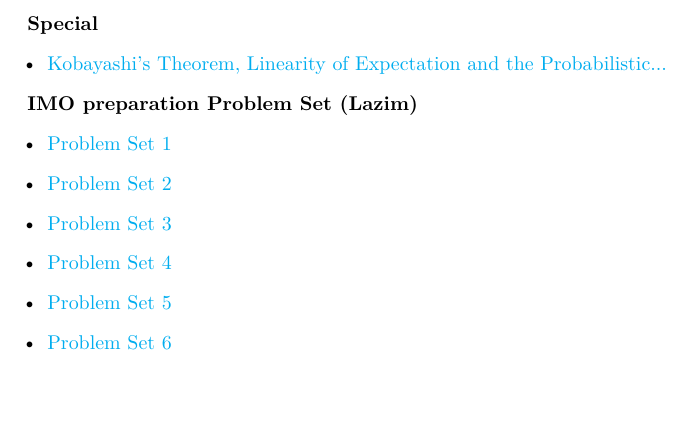
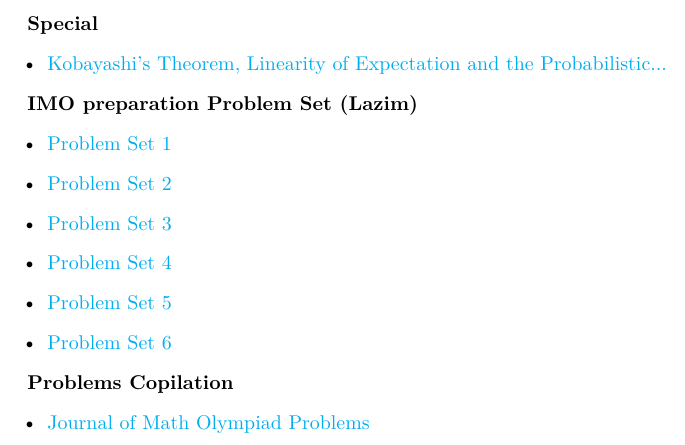
Before and after one commit to Mr-Criminal/National-Math-Camp-2021, a LaTeX document (National Math Camp 2021.tex): part of page 3 of 3, cut so that both start at the same text, the shorter picture padded with empty space. Compiled offline with pdfLaTeX.

Commit message:
Add files via upload

```diff
--- a/National Math Camp 2021.tex
+++ b/National Math Camp 2021.tex
@@ -127,4 +127,9 @@
 
 
 	\end{itemize}
+
+	\textbf{Problems Copilation}
+	\begin{itemize}
+		\item \href{https://drive.google.com/file/d/1aOZu3YDVouPRjE1HQcVb3wFYF2xK3Pti/view?usp=sharing}{Journal of Math Olympiad Problems}
+	\end{itemize}
 \end{document}
```
